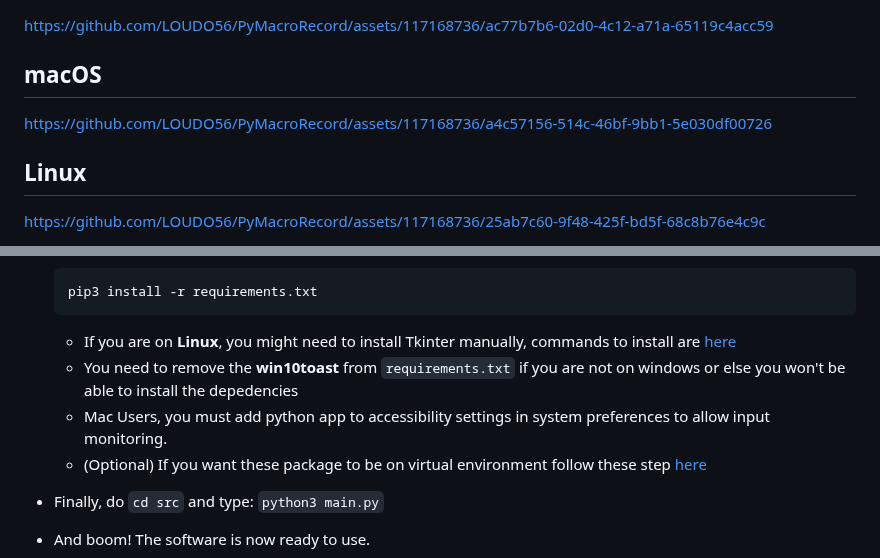
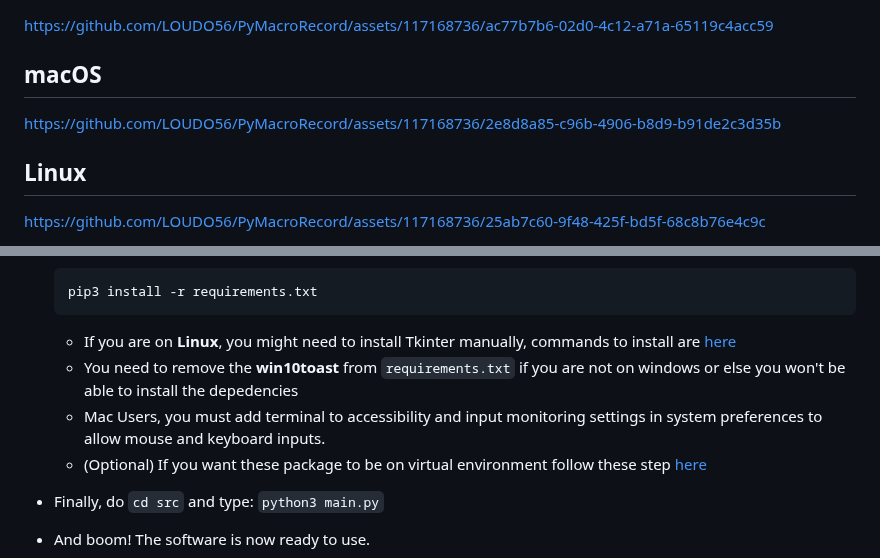
Before and after one commit to LOUDO56/PyMacroRecord, a Markdown page: README.md, 2 parts joined by grey strips. GitHub-like rendering.

````diff
--- a/README.md
+++ b/README.md
@@ -58,8 +58,10 @@ https://github.com/LOUDO56/PyMacroRecord/assets/117168736/ac77b7b6-02d0-4c12-a71
 
 
 
+https://github.com/LOUDO56/PyMacroRecord/assets/117168736/2e8d8a85-c96b-4906-b8d9-b91de2c3d35b
 
-https://github.com/LOUDO56/PyMacroRecord/assets/117168736/a4c57156-514c-46bf-9bb1-5e030df00726
+
+
 
 
 
@@ -95,7 +97,7 @@ If you encounter a bug or want to request an update, simply create an issue [her
   ```
   - If you are on **Linux**, you might need to install Tkinter manually, commands to install are [here](https://www.geeksforgeeks.org/how-to-install-tkinter-on-linux/)
   - You need to remove the **win10toast** from `requirements.txt` if you are not on windows or else you won't be able to install the depedencies
-  - Mac Users, you must add python app to accessibility settings in system preferences to allow input monitoring.
+  - Mac Users, you must add terminal to accessibility and input monitoring settings in system preferences to allow mouse and keyboard inputs.
   - (Optional) If you want these package to be on virtual environment follow these step [here](https://stackoverflow.com/a/41799834)
 - Finally, do `cd src` and type: `python3 main.py`
 - And boom! The software is now ready to use.
````
